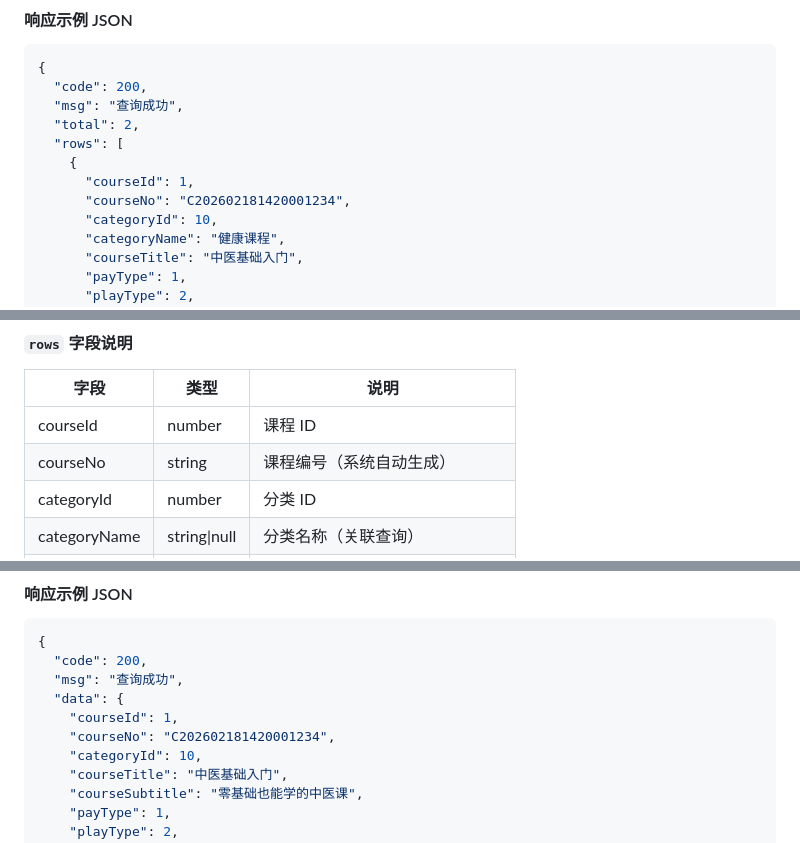
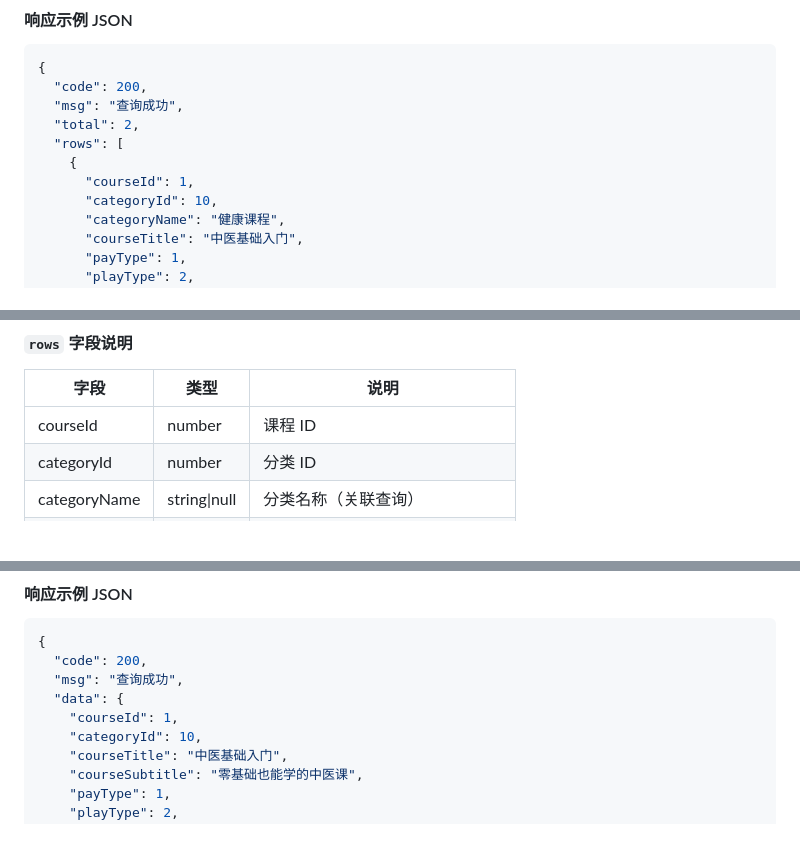
Before and after one commit to yinshiyionly/social-community-api, a Markdown page: docs/admin-course-api.md, 3 parts joined by grey strips. Rendered like a GitHub page; blank space fills up the shorter version.

```diff
--- a/docs/admin-course-api.md
+++ b/docs/admin-course-api.md
@@ -135,7 +173,6 @@ Authorization: Bearer {token}
   "rows": [
     {
       "courseId": 1,
-      "courseNo": "C202602181420001234",
       "categoryId": 10,
       "categoryName": "健康课程",
       "courseTitle": "中医基础入门",
@@ -159,7 +196,6 @@ Authorization: Bearer {token}
 | 字段 | 类型 | 说明 |
 | --- | --- | --- |
 | courseId | number | 课程 ID |
-| courseNo | string | 课程编号（系统自动生成） |
 | categoryId | number | 分类 ID |
 | categoryName | string\|null | 分类名称（关联查询） |
 | courseTitle | string | 课程标题 |
@@ -223,7 +257,6 @@ Authorization: Bearer {token}
   "msg": "查询成功",
   "data": {
     "courseId": 1,
-    "courseNo": "C202602181420001234",
     "categoryId": 10,
     "courseTitle": "中医基础入门",
     "courseSubtitle": "零基础也能学的中医课",
```
Also changed, not shown: other parts of docs/admin-course-api.md (+62 -27 lines).
